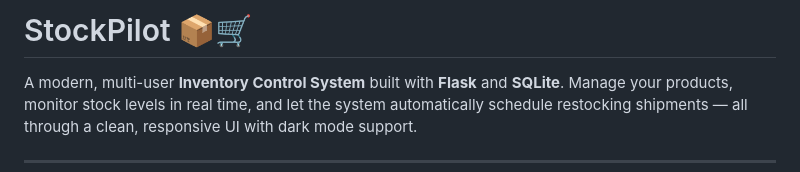
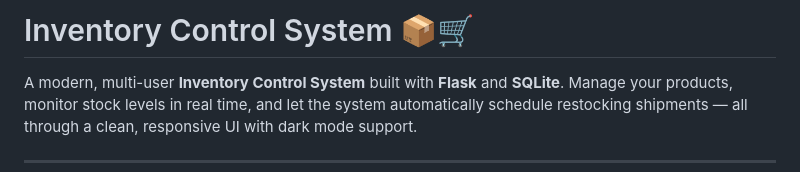
Before and after one commit to Joshi4git-hub/Inventory_Control_System_SQLite, a Markdown page: README.md, the part around the change. Rendered like a GitHub page.

```diff
--- a/README.md
+++ b/README.md
@@ -1,4 +1,4 @@
-# StockPilot 📦🛒
+# Inventory Control System 📦🛒
 
 A modern, multi-user **Inventory Control System** built with **Flask** and **SQLite**. Manage your products, monitor stock levels in real time, and let the system automatically schedule restocking shipments — all through a clean, responsive UI with dark mode support.
 
```
